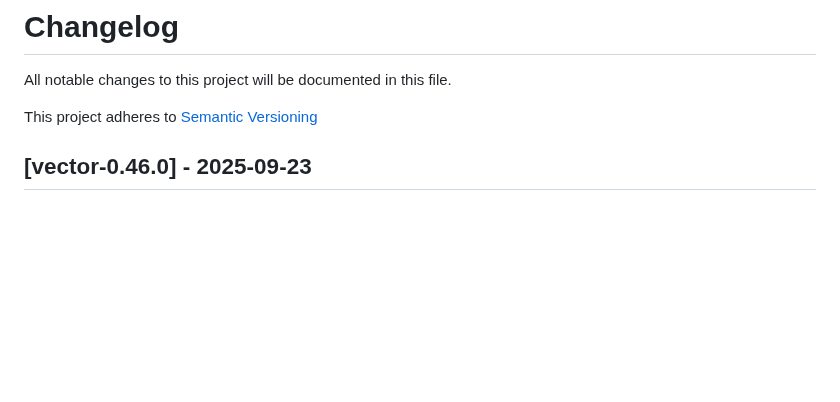
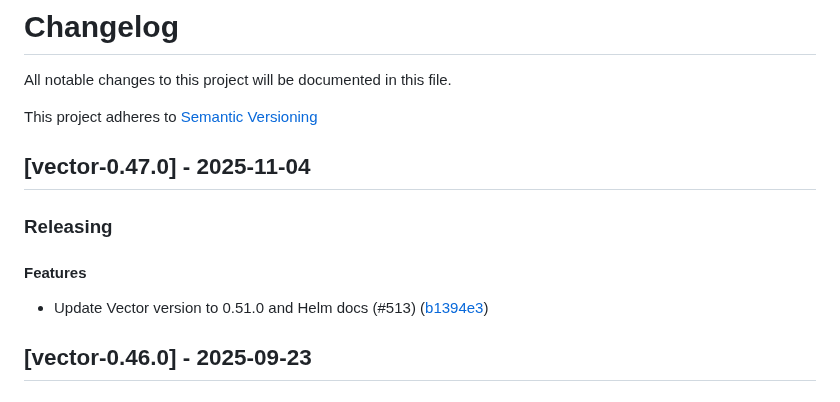
Before and after one commit to vectordotdev/helm-charts, a Markdown page: CHANGELOG.md, the part around the change. Rendered like a GitHub page; blank space fills up the shorter version.

Commit message:
feat(vector): Regenerate CHANGELOG for 0.51.0

```diff
--- a/CHANGELOG.md
+++ b/CHANGELOG.md
@@ -2,6 +2,14 @@
 All notable changes to this project will be documented in this file.
 
 This project adheres to [Semantic Versioning](https://semver.org/spec/v2.0.0.html)
+
+## [vector-0.47.0] - 2025-11-04
+
+### Releasing
+
+#### Features
+
+- Update Vector version to 0.51.0 and Helm docs (#513) ([b1394e3](https://github.com/vectordotdev/helm-charts/commit/b1394e34c527e45c3a372be0f0212a46214f9344))
 
 ## [vector-0.46.0] - 2025-09-23
 
```
